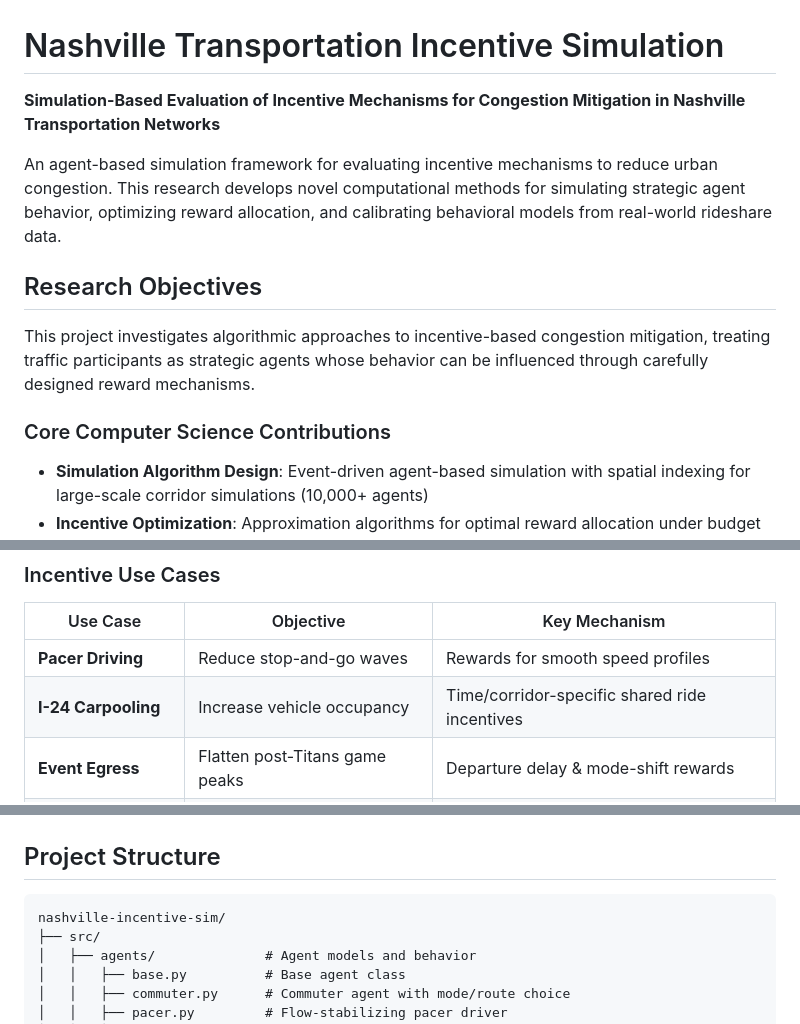
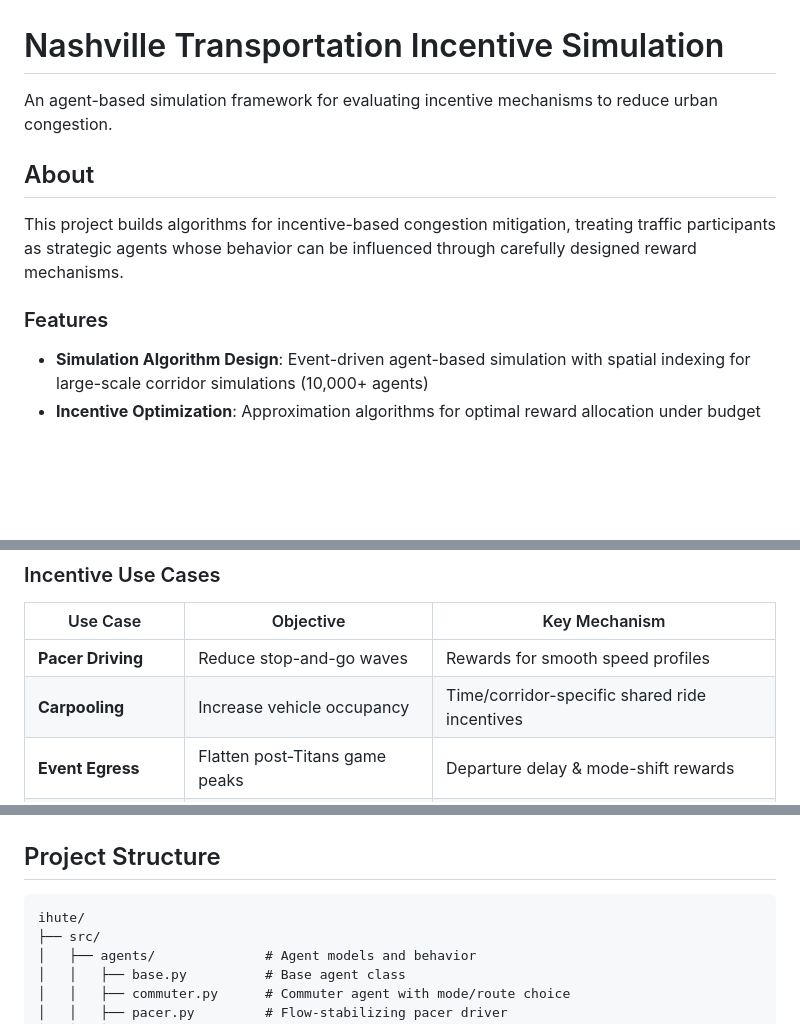
Before and after one commit to LNshuti/ihute, a Markdown page: README.md, 3 parts joined by grey strips. Rendered like a GitHub page; blank space fills up the shorter version.

````diff
--- a/README.md
+++ b/README.md
@@ -1,14 +1,12 @@
 # Nashville Transportation Incentive Simulation
 
-**Simulation-Based Evaluation of Incentive Mechanisms for Congestion Mitigation in Nashville Transportation Networks**
+An agent-based simulation framework for evaluating incentive mechanisms to reduce urban congestion.
 
-An agent-based simulation framework for evaluating incentive mechanisms to reduce urban congestion. This research develops novel computational methods for simulating strategic agent behavior, optimizing reward allocation, and calibrating behavioral models from real-world rideshare data.
+##  About
 
-## Research Objectives
+This project builds algorithms for incentive-based congestion mitigation, treating traffic participants as strategic agents whose behavior can be influenced through carefully designed reward mechanisms.
 
-This project investigates algorithmic approaches to incentive-based congestion mitigation, treating traffic participants as strategic agents whose behavior can be influenced through carefully designed reward mechanisms.
-
-### Core Computer Science Contributions
+### Features
 
 - **Simulation Algorithm Design**: Event-driven agent-based simulation with spatial indexing for large-scale corridor simulations (10,000+ agents)
 - **Incentive Optimization**: Approximation algorithms for optimal reward allocation under budget constraints
@@ -20,7 +18,7 @@ This project investigates algorithmic approaches to incentive-based congestion m
 | Use Case | Objective | Key Mechanism |
 |----------|-----------|---------------|
 | **Pacer Driving** | Reduce stop-and-go waves | Rewards for smooth speed profiles |
-| **I-24 Carpooling** | Increase vehicle occupancy | Time/corridor-specific shared ride incentives |
+| **Carpooling** | Increase vehicle occupancy | Time/corridor-specific shared ride incentives |
 | **Event Egress** | Flatten post-Titans game peaks | Departure delay & mode-shift rewards |
 | **Transit Promotion** | Encourage mode shift | Geofenced peak-period transit incentives |
 
@@ -53,7 +51,7 @@ This project investigates algorithmic approaches to incentive-based congestion m
 ## Project Structure
 
 ```
-nashville-incentive-sim/
+ihute/
 ├── src/
 │   ├── agents/              # Agent models and behavior
 │   │   ├── base.py          # Base agent class
````
Also changed, not shown: other parts of README.md (+2 -51 lines).
